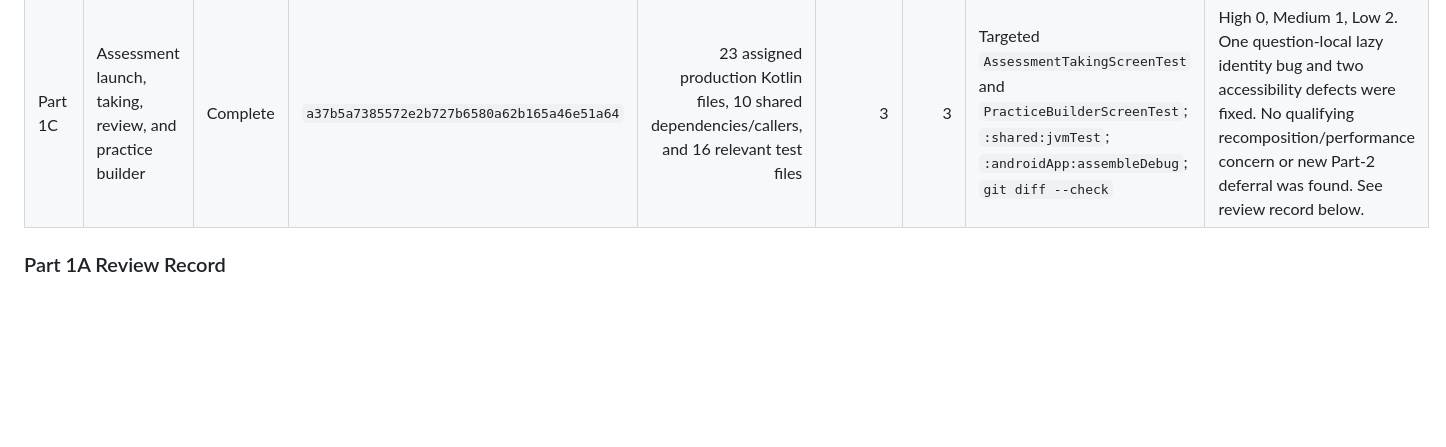
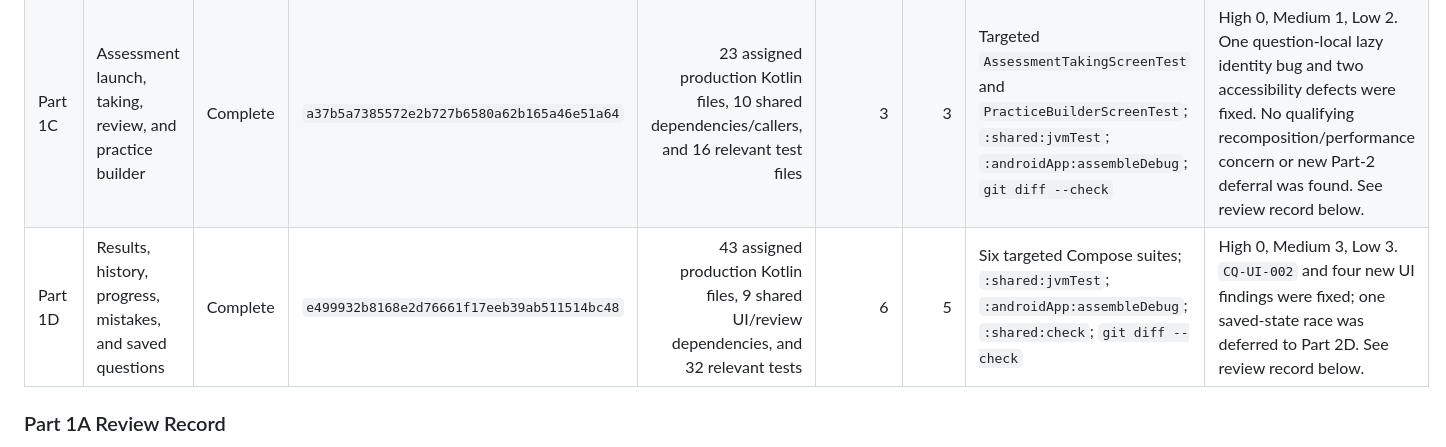
Before and after one commit to ArtemiyTkachenko/KMP-Learning-App, a Markdown page: docs/quality/code-quality-audit.md, the part around one of its changes. Rendered like a GitHub page; blank space fills up the shorter version.

Commit message:
Quality code audit

```diff
--- a/docs/quality/code-quality-audit.md
+++ b/docs/quality/code-quality-audit.md
@@ -140,6 +145,7 @@ trail. Finding IDs are stable, grouped by area, never renumbered, and never reus
 | Part 1A | App shell, navigation, shared UI, and settings | Complete | `c025e027b077eb5e9600ee26e9283180486b4635` | 41 assigned production Kotlin files, 12 direct dependencies/callers, and 20 relevant tests | 3 | 1 | Targeted `AppRootTest`; `:shared:jvmTest`; `:androidApp:assembleDebug`; `git diff --check` | High 0, Medium 0, Low 3; two deferred. No recomposition, expensive-composition, state-read-scope, stability, remember, `derivedStateOf`, effect-key, lazy-identity, side-effect-during-composition, or accessibility defect was verified. See review record below. |
 | Part 1B | Topic discovery and lesson reading | Complete | `753ab8d8f1db93ea1b2f90b399e8bd28629f65b8` | 25 assigned production Kotlin files, 7 shared/model dependencies, and 16 relevant test files | 4 | 4 | Targeted `TopicBrowserScreenTest` and `TopicDetailScreenTest`; `:shared:jvmTest`; `:androidApp:assembleDebug`; `git diff --check` | High 0, Medium 1, Low 3. One lazy-state identity bug, two accessibility defects, and one duplicated stable concept were fixed. No qualifying recomposition/performance concern was found. See review record below. |
 | Part 1C | Assessment launch, taking, review, and practice builder | Complete | `a37b5a7385572e2b727b6580a62b165a46e51a64` | 23 assigned production Kotlin files, 10 shared dependencies/callers, and 16 relevant test files | 3 | 3 | Targeted `AssessmentTakingScreenTest` and `PracticeBuilderScreenTest`; `:shared:jvmTest`; `:androidApp:assembleDebug`; `git diff --check` | High 0, Medium 1, Low 2. One question-local lazy identity bug and two accessibility defects were fixed. No qualifying recomposition/performance concern or new Part-2 deferral was found. See review record below. |
+| Part 1D | Results, history, progress, mistakes, and saved questions | Complete | `e499932b8168e2d76661f17eeb39ab511514bc48` | 43 assigned production Kotlin files, 9 shared UI/review dependencies, and 32 relevant tests | 6 | 5 | Six targeted Compose suites; `:shared:jvmTest`; `:androidApp:assembleDebug`; `:shared:check`; `git diff --check` | High 0, Medium 3, Low 3. `CQ-UI-002` and four new UI findings were fixed; one saved-state race was deferred to Part 2D. See review record below. |
 
 ### Part 1A Review Record
 
```
Also changed, not shown: other parts of docs/quality/code-quality-audit.md (+6 -1 lines).
